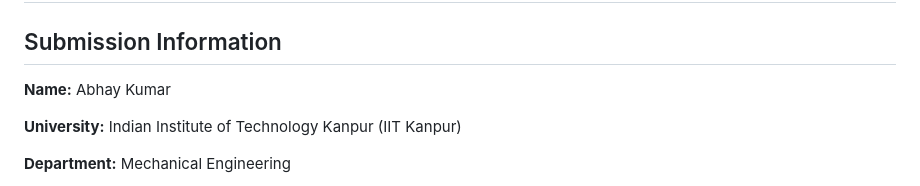
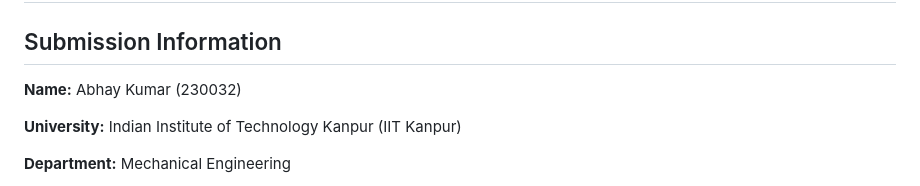
Before and after one commit to bhayKumar/ITK-Webmail-Email-Management-Calendar-Assistant-AI-Agent, a Markdown page: README.md, the part around the change. Rendered like a GitHub page.

```diff
--- a/README.md
+++ b/README.md
@@ -2,7 +2,7 @@
 
 ## Submission Information
 
-**Name:**                         Abhay Kumar
+**Name:**                         Abhay Kumar (230032)
 
 **University:**                 Indian Institute of Technology Kanpur (IIT Kanpur)
 
```
